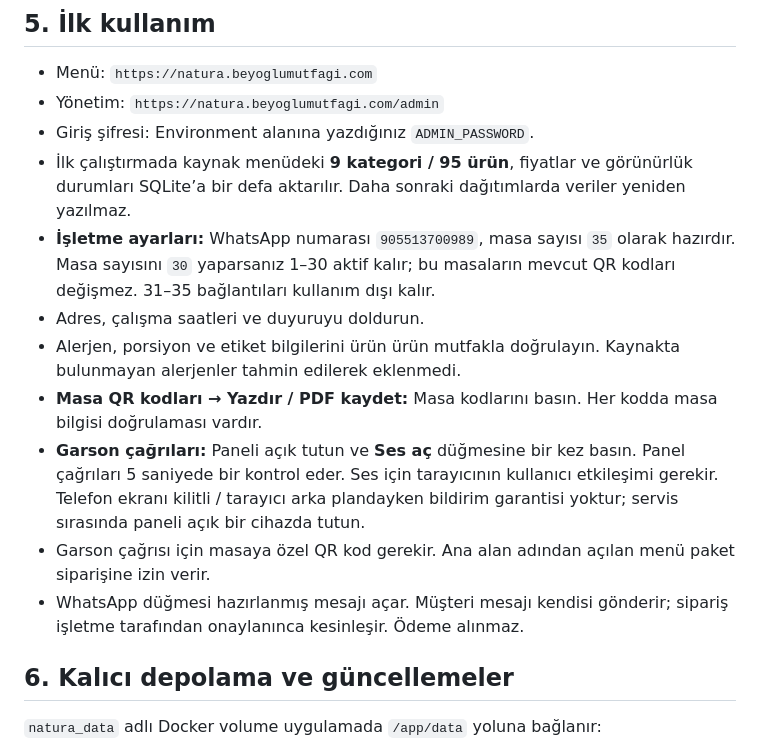
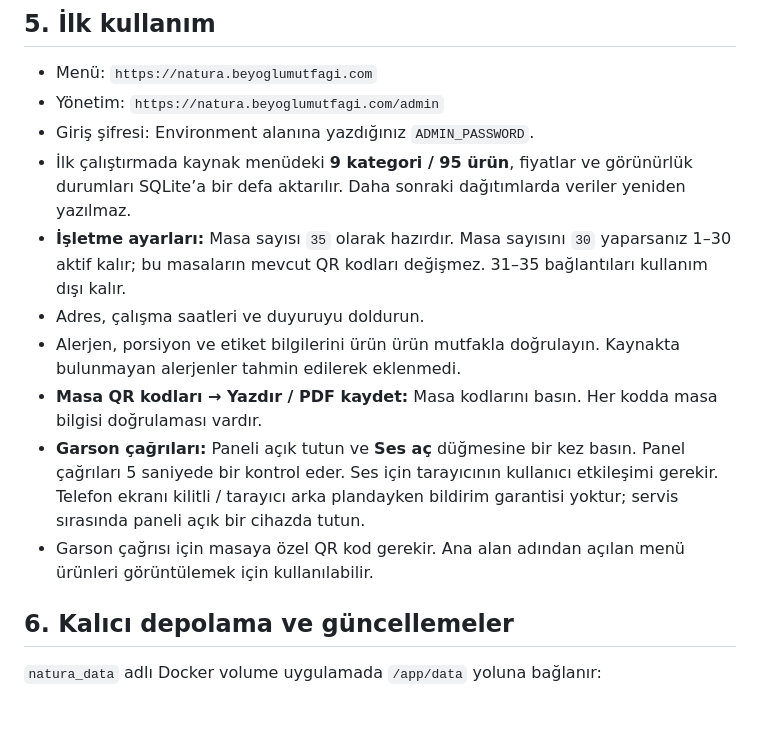
Before and after one commit to uzermm/natura-menu, a Markdown page: docs/DOKPLOY.md, the part around the change. Drawn GitHub-style; blank space fills up the shorter version.

```diff
--- a/docs/DOKPLOY.md
+++ b/docs/DOKPLOY.md
@@ -56,13 +56,12 @@ Dokploy yönlendirme etiketlerini oluşturur. Sunucunun dışına ayrıca `3000`
 - Yönetim: `https://natura.beyoglumutfagi.com/admin`
 - Giriş şifresi: Environment alanına yazdığınız `ADMIN_PASSWORD`.
 - İlk çalıştırmada kaynak menüdeki **9 kategori / 95 ürün**, fiyatlar ve görünürlük durumları SQLite’a bir defa aktarılır. Daha sonraki dağıtımlarda veriler yeniden yazılmaz.
-- **İşletme ayarları:** WhatsApp numarası `905513700989`, masa sayısı `35` olarak hazırdır. Masa sayısını `30` yaparsanız 1–30 aktif kalır; bu masaların mevcut QR kodları değişmez. 31–35 bağlantıları kullanım dışı kalır.
+- **İşletme ayarları:** Masa sayısı `35` olarak hazırdır. Masa sayısını `30` yaparsanız 1–30 aktif kalır; bu masaların mevcut QR kodları değişmez. 31–35 bağlantıları kullanım dışı kalır.
 - Adres, çalışma saatleri ve duyuruyu doldurun.
 - Alerjen, porsiyon ve etiket bilgilerini ürün ürün mutfakla doğrulayın. Kaynakta bulunmayan alerjenler tahmin edilerek eklenmedi.
 - **Masa QR kodları → Yazdır / PDF kaydet:** Masa kodlarını basın. Her kodda masa bilgisi doğrulaması vardır.
 - **Garson çağrıları:** Paneli açık tutun ve **Ses aç** düğmesine bir kez basın. Panel çağrıları 5 saniyede bir kontrol eder. Ses için tarayıcının kullanıcı etkileşimi gerekir. Telefon ekranı kilitli / tarayıcı arka plandayken bildirim garantisi yoktur; servis sırasında paneli açık bir cihazda tutun.
-- Garson çağrısı için masaya özel QR kod gerekir. Ana alan adından açılan menü paket siparişine izin verir.
-- WhatsApp düğmesi hazırlanmış mesajı açar. Müşteri mesajı kendisi gönderir; sipariş işletme tarafından onaylanınca kesinleşir. Ödeme alınmaz.
+- Garson çağrısı için masaya özel QR kod gerekir. Ana alan adından açılan menü ürünleri görüntülemek için kullanılabilir.
 
 ## 6. Kalıcı depolama ve güncellemeler
 
```
Also changed, not shown: README.md (+2 -3 lines), docs/screenshots/mobile-menu.jpg, 12 other files.
